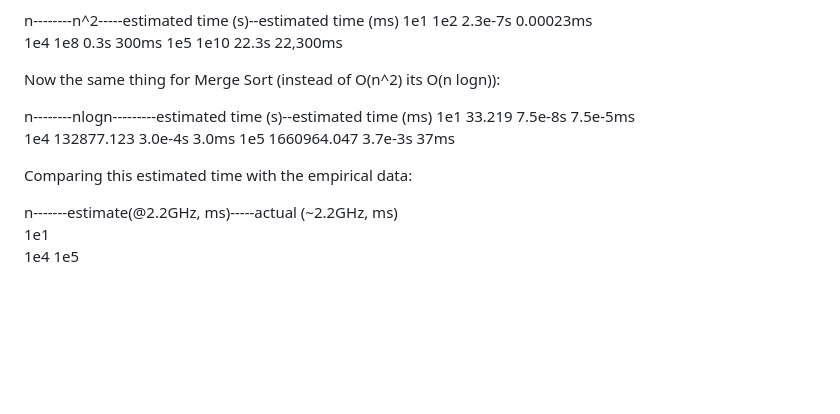
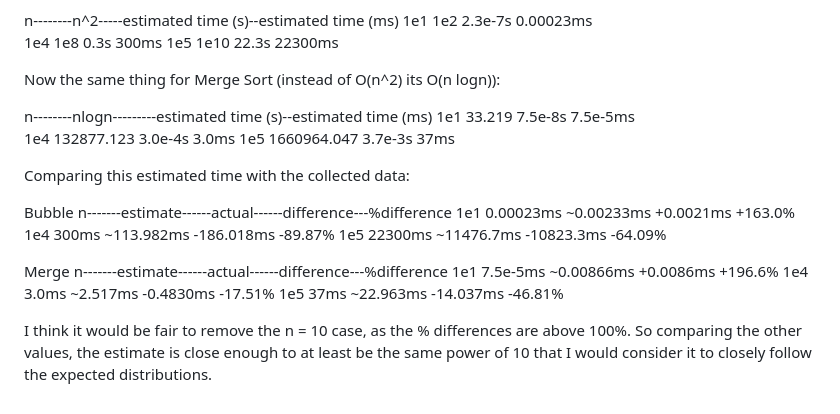
Before and after one commit to Scout1218/CS4720, a Markdown page: README.md, the part around the change. Drawn GitHub-style; blank space fills up the shorter version.

```diff
--- a/README.md
+++ b/README.md
@@ -41,7 +41,7 @@ Looking at the clock speed of my processor in task manager when I run the bubble
 n--------n^2-----estimated time (s)--estimated time (ms)
 1e1      1e2     2.3e-7s             0.00023ms
 1e4      1e8     0.3s                300ms
-1e5      1e10    22.3s               22,300ms
+1e5      1e10    22.3s               22300ms
 
 Now the same thing for Merge Sort (instead of O(n^2) its O(n logn)):
 
@@ -51,9 +51,18 @@ n--------nlogn---------estimated time (s)--estimated time (ms)
 1e5      1660964.047   3.7e-3s             37ms
 
 
-Comparing this estimated time with the empirical data:
+Comparing this estimated time with the collected data:
 
-n-------estimate(@2.2GHz, ms)-----actual (~2.2GHz, ms)\
-1e1
-1e4
-1e5
+Bubble
+n-------estimate------actual------difference---%difference
+1e1     0.00023ms     ~0.00233ms  +0.0021ms    +163.0%
+1e4     300ms         ~113.982ms  -186.018ms   -89.87%
+1e5     22300ms       ~11476.7ms  -10823.3ms   -64.09%
+
+Merge
+n-------estimate------actual------difference---%difference
+1e1     7.5e-5ms      ~0.00866ms  +0.0086ms    +196.6%
+1e4     3.0ms         ~2.517ms    -0.4830ms    -17.51%
+1e5     37ms          ~22.963ms   -14.037ms    -46.81%
+
+I think it would be fair to remove the n = 10 case, as the % differences are above 100%. So comparing the other values, the estimate is close enough to at least be the same power of 10 that I would consider it to closely follow the expected distributions.
```
